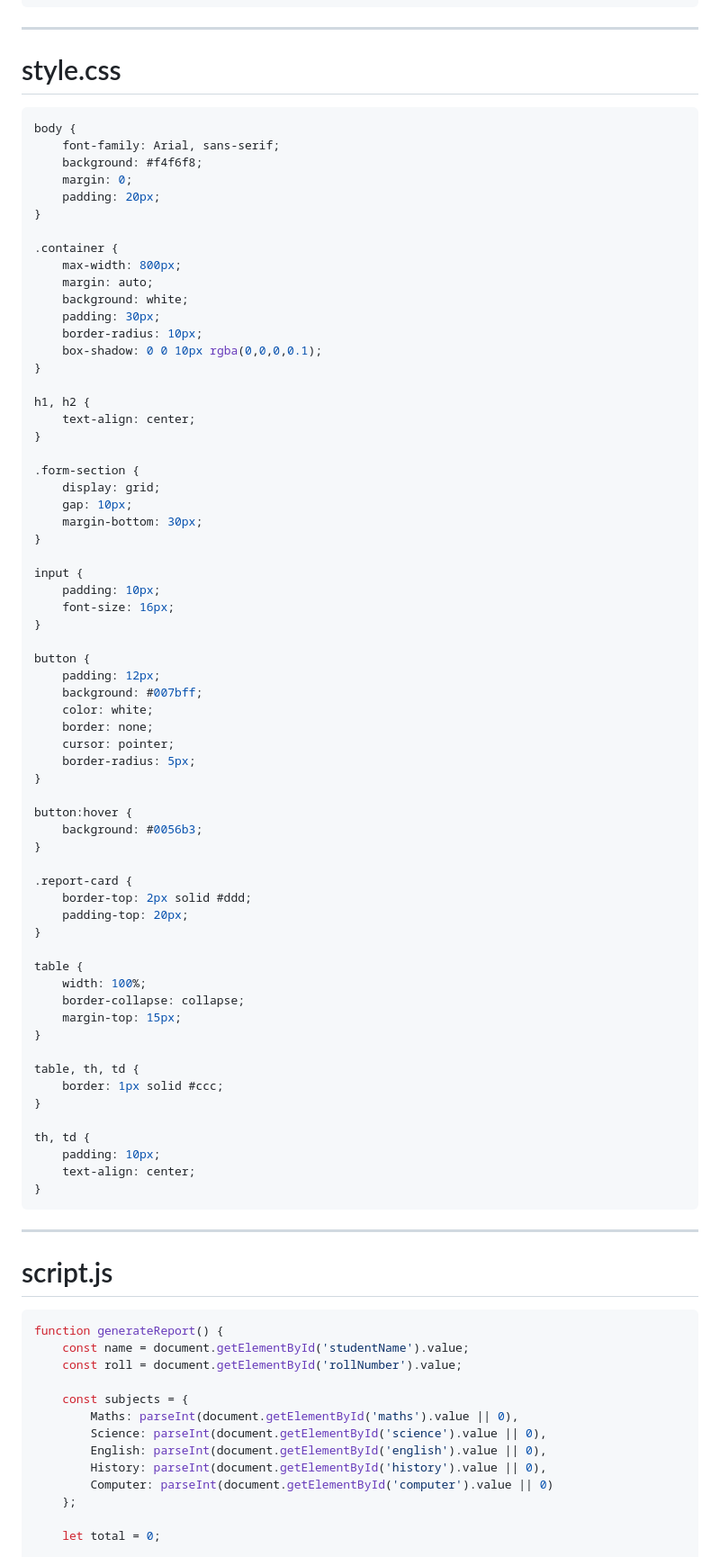
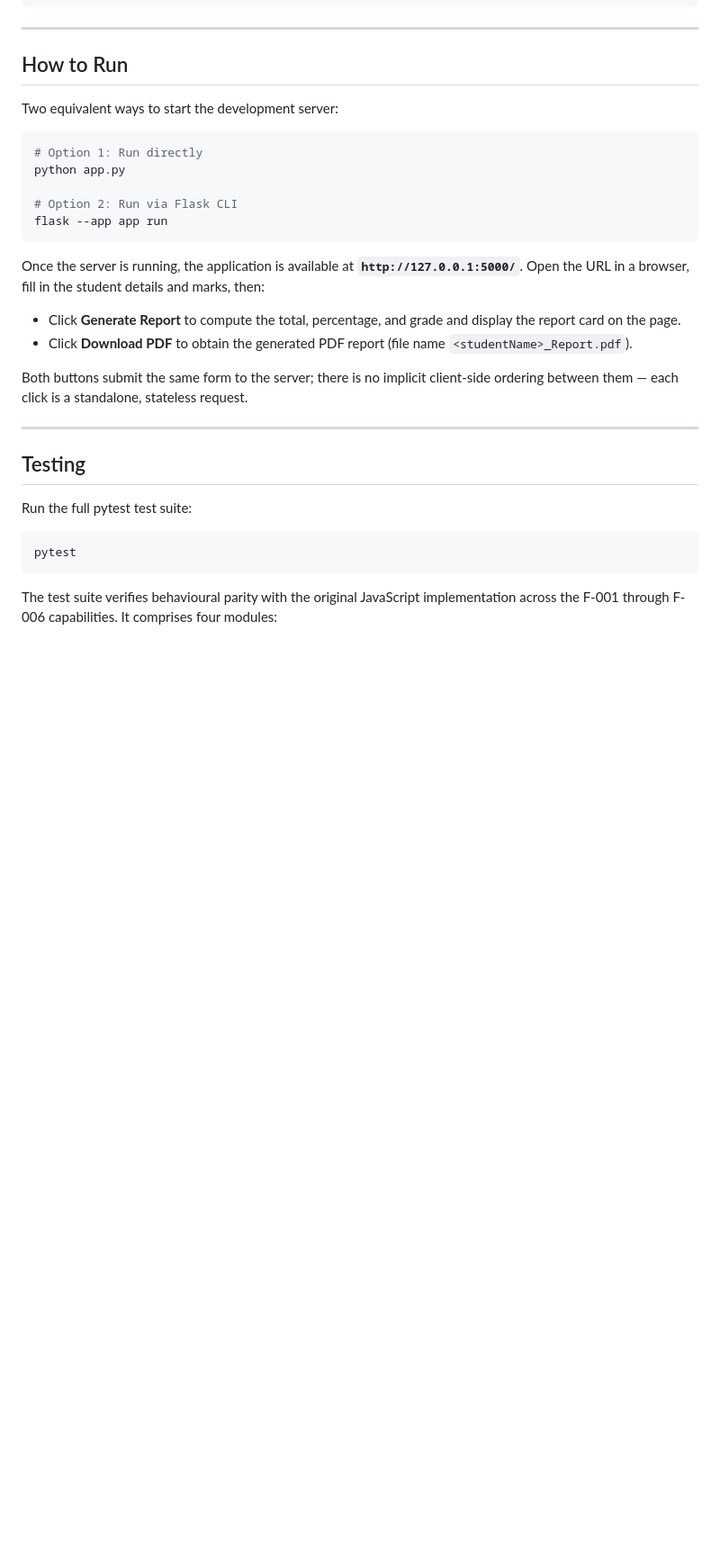
Before and after one commit to ajitblitzy/Student_Mngt, a Markdown page: Readme.md, the part around one of its changes. Shown at 90% size. GitHub-like rendering; blank space fills up the shorter version.

````diff
--- a/Readme.md
+++ b/Readme.md
@@ -86,90 +83,34 @@ student-report-generator/
 
 ---
 
-# style.css
+## How to Run
 
-```css
-body {
-    font-family: Arial, sans-serif;
-    background: #f4f6f8;
-    margin: 0;
-    padding: 20px;
-}
+Two equivalent ways to start the development server:
 
-.container {
-    max-width: 800px;
-    margin: auto;
-    background: white;
-    padding: 30px;
-    border-radius: 10px;
-    box-shadow: 0 0 10px rgba(0,0,0,0.1);
-}
+```bash
+# Option 1: Run directly
+python app.py
 
-h1, h2 {
-    text-align: center;
-}
+# Option 2: Run via Flask CLI
+flask --app app run
+```
 
-.form-section {
-    display: grid;
-    gap: 10px;
-    margin-bottom: 30px;
-}
+Once the server is running, the application is available at **`http://127.0.0.1:5000/`**. Open the URL in a browser, fill in the student details and marks, then:
 
-input {
-    padding: 10px;
-    font-size: 16px;
-}
+- Click **Generate Report** to compute the total, percentage, and grade and display the report card on the page.
+- Click **Download PDF** to obtain the generated PDF report (file name `<studentName>_Report.pdf`).
 
-button {
-    padding: 12px;
-    background: #007bff;
-    color: white;
-    border: none;
-    cursor: pointer;
-    border-radius: 5px;
-}
-
-button:hover {
-    background: #0056b3;
-}
-
-.report-card {
-    border-top: 2px solid #ddd;
-    padding-top: 20px;
-}
-
-table {
-    width: 100%;
-    border-collapse: collapse;
-    margin-top: 15px;
-}
-
-table, th, td {
-    border: 1px solid #ccc;
-}
-
-th, td {
-    padding: 10px;
-    text-align: center;
-}
-```
+Both buttons submit the same form to the server; there is no implicit client-side ordering between them — each click is a standalone, stateless request.
 
 ---
 
-# script.js
+## Testing
 
-```javascript
-function generateReport() {
-    const name = document.getElementById('studentName').value;
-    const roll = document.getElementById('rollNumber').value;
+Run the full pytest test suite:
 
-    const subjects = {
-        Maths: parseInt(document.getElementById('maths').value || 0),
-        Science: parseInt(document.getElementById('science').value || 0),
-        English: parseInt(document.getElementById('english').value || 0),
-        History: parseInt(document.getElementById('history').value || 0),
-        Computer: parseInt(document.getElementById('computer').value || 0)
-    };
+```bash
+pytest
+```
 
-    let total = 0;
+The test suite verifies behavioural parity with the original JavaScript implementation across the F-001 through F-006 capabilities. It comprises four modules:
 
````
Also changed, not shown: other parts of Readme.md (+98 -156 lines).
